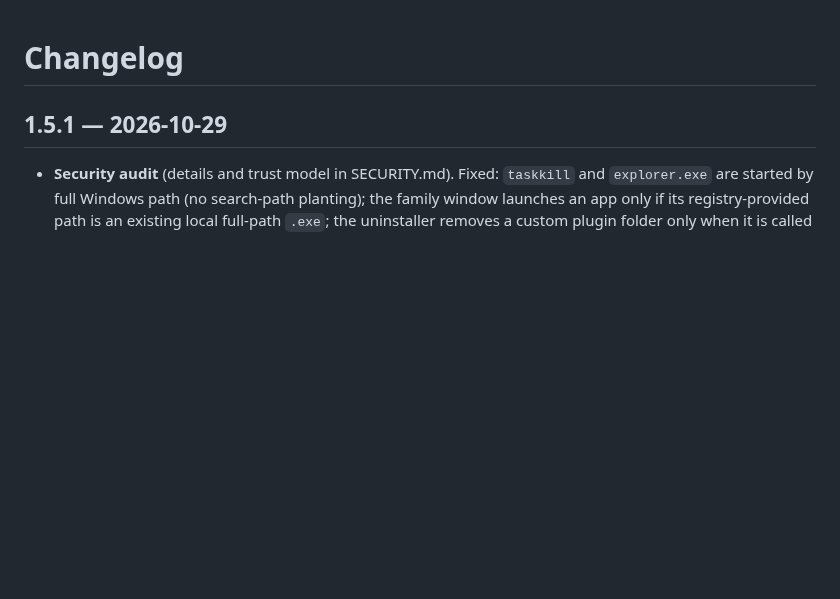
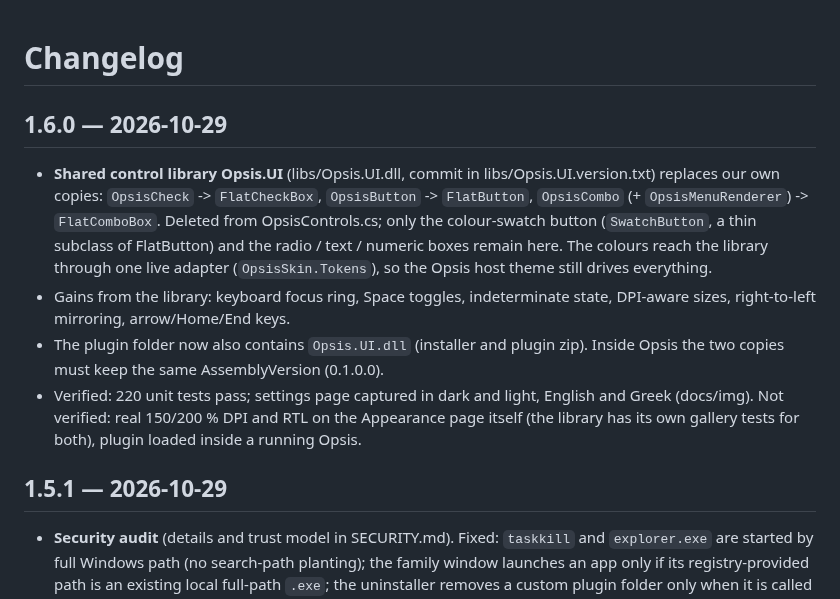
Before and after one commit to giorstergiopoulos-design/OpsisAppearance, a Markdown page: CHANGELOG.md, the part around the change. GitHub-like rendering; blank space fills up the shorter version.

Commit message:
Opsis Appearance 1.6.0: adopt shared Opsis.UI controls, delete own copies, ship Opsis.UI.dll with the plugin
Co-Authored-By: Claude Sonnet 5.5 <noreply@anthropic.com>

```diff
--- a/CHANGELOG.md
+++ b/CHANGELOG.md
@@ -1,4 +1,10 @@
 # Changelog
+
+## 1.6.0 — 2026-10-29
+- **Shared control library Opsis.UI** (libs/Opsis.UI.dll, commit in libs/Opsis.UI.version.txt) replaces our own copies: `OpsisCheck` -> `FlatCheckBox`, `OpsisButton` -> `FlatButton`, `OpsisCombo` (+ `OpsisMenuRenderer`) -> `FlatComboBox`. Deleted from OpsisControls.cs; only the colour-swatch button (`SwatchButton`, a thin subclass of FlatButton) and the radio / text / numeric boxes remain here. The colours reach the library through one live adapter (`OpsisSkin.Tokens`), so the Opsis host theme still drives everything.
+- Gains from the library: keyboard focus ring, Space toggles, indeterminate state, DPI-aware sizes, right-to-left mirroring, arrow/Home/End keys.
+- The plugin folder now also contains `Opsis.UI.dll` (installer and plugin zip). Inside Opsis the two copies must keep the same AssemblyVersion (0.1.0.0).
+- Verified: 220 unit tests pass; settings page captured in dark and light, English and Greek (docs/img). Not verified: real 150/200 % DPI and RTL on the Appearance page itself (the library has its own gallery tests for both), plugin loaded inside a running Opsis.
 
 ## 1.5.1 — 2026-10-29
 - **Security audit** (details and trust model in SECURITY.md). Fixed: `taskkill` and `explorer.exe` are started by full Windows path (no search-path planting); the family window launches an app only if its registry-provided path is an existing local full-path `.exe`; the uninstaller removes a custom plugin folder only when it is called "Opsis Appearance" and contains our DLL. Reviewed without findings: downloads (HTTPS, allow-list, size, SHA-256, no auto-run), `.opsistheme` import (no zip-slip), `.theme` pre-flight, dependencies (no known vulnerable packages), no secrets stored. Open: plugin DLL integrity is checked by the Opsis host, not by us; binaries are not code-signed.
```
Also changed, not shown: README.md (+1 -1 lines), SECURITY.md (+1 -1 lines), docs/RELEASE-1.6.0.md (added, +12 -0 lines), docs/img/settings-dark-el.png, docs/img/settings-dark-en.png, docs/img/settings-light-el.png, docs/img/settings-light-en.png, 8 other files.
